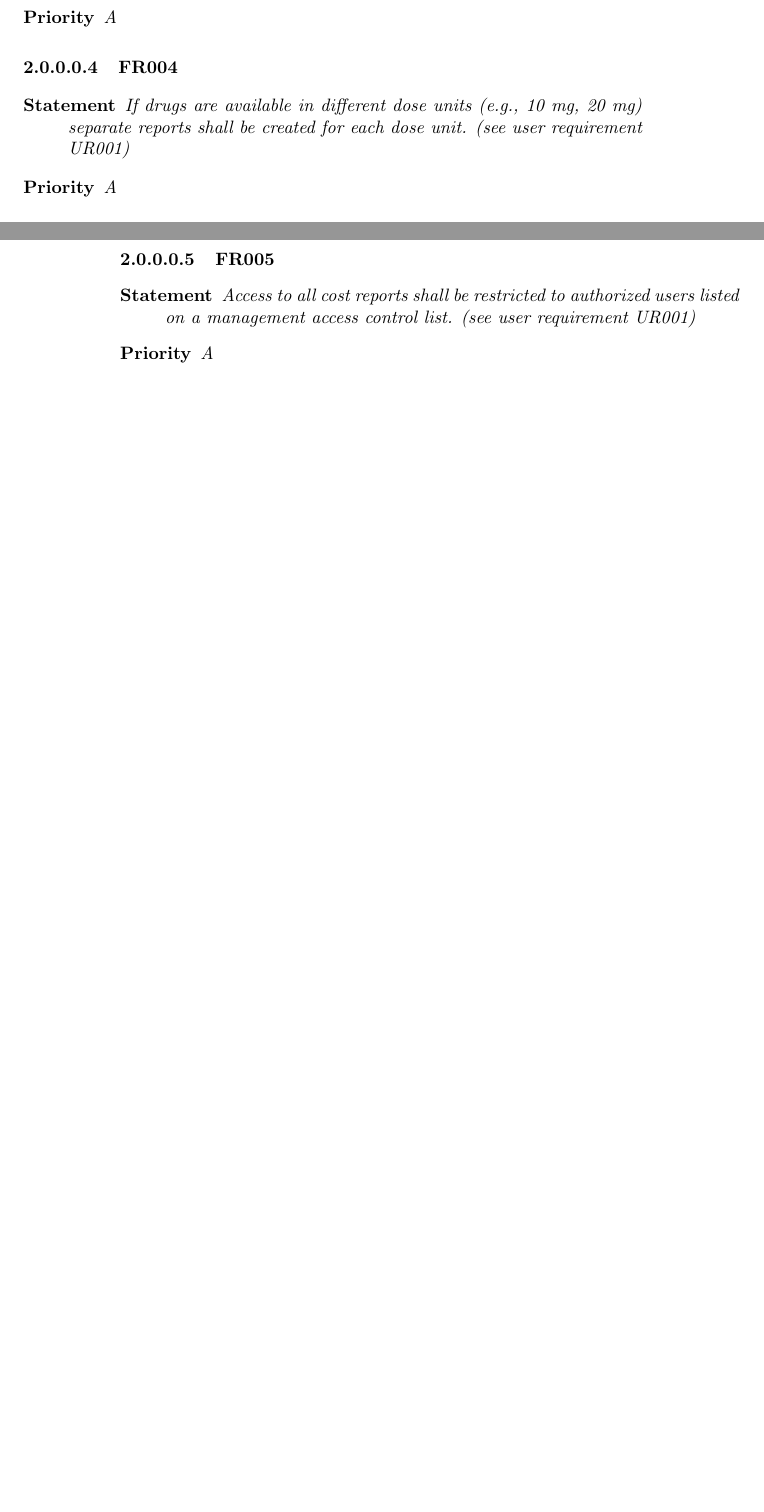
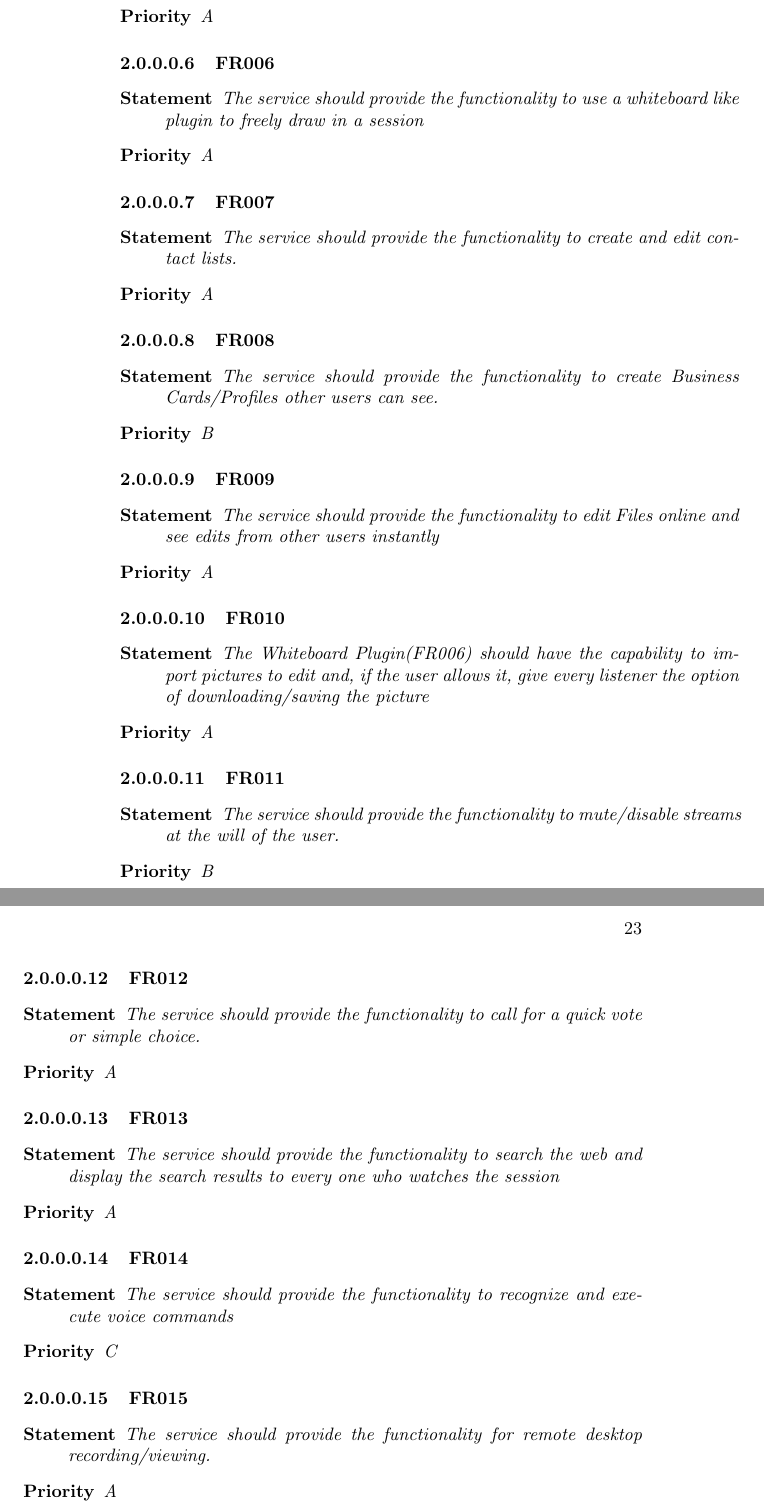
Before and after one commit to Freekkel/SE, a LaTeX book (main.tex, which reads requirements/02-system/02-functional/01-req01.tex): two parts of pages 19 and 20 of 23 before the commit and two parts of pages 22 and 23 of 27 after it, joined at a grey line, cut so that both start at the same text, the shorter picture padded with empty space. Compiled offline with pdfLaTeX.

Commit message:
Functional requirements ausgeschrieben

```diff
--- a/requirements/02-system/02-functional/01-req01.tex
+++ b/requirements/02-system/02-functional/01-req01.tex
@@ -19,4 +15,3 @@
 \paragraph{FR003}
 \begin{description}
   \item [Statement]
-    \textit{A report shall be created for each clinic and shall list the
@@ -29,17 +22,83 @@
 \paragraph{FR004}
 \begin{description}
   \item [Statement]
-    \textit{If drugs are available in different dose units (e.g., 10 mg, 20 mg)
-    separate reports shall be created for each dose unit.
-    (see user requirement UR001)}
-  \item [Priority] \textit{A}
+    \textit{The service should provide the functionality to insert preinstalled and customized emoticons in the chatting plugins}
+  \item [Priority] \textit{G}
 \end{description}
 
 \paragraph{FR005}
 \begin{description}
   \item [Statement]
-    \textit{Access to all cost reports shall be restricted to authorized users
-    listed on a management access control list.
-    (see user requirement UR001)}
+    \textit{The service should provide the functionality to use a Doodle like plugin to find times for appointments and have the option to set a reminder(see FR003)}
   \item [Priority] \textit{A}
 \end{description}
+
+\paragraph{FR006}
+\begin{description}
+  \item [Statement]
+    \textit{The service should provide the functionality to use a whiteboard like plugin to freely draw in a session}
+  \item [Priority] \textit{A}
+\end{description}
+
+\paragraph{FR007}
+\begin{description}
+  \item [Statement]
+    \textit{The service should provide the functionality to create and edit contact lists.}
+  \item [Priority] \textit{A}
+\end{description}
+
+\paragraph{FR008}
+\begin{description}
+  \item [Statement]
+    \textit{The service should provide the functionality to create Business Cards/Profiles other users can see.}
+  \item [Priority] \textit{B}
+\end{description}
+
+\paragraph{FR009}
+\begin{description}
+  \item [Statement]
+    \textit{The service should provide the functionality to edit Files online and see edits from other users instantly}
+  \item [Priority] \textit{A}
+\end{description}
+
+\paragraph{FR010}
+\begin{description}
+  \item [Statement]
+    \textit{The Whiteboard Plugin(FR006) should have the capability to import pictures to edit and, if the user allows it, give every listener the option of downloading/saving the picture}
+  \item [Priority] \textit{A}
+\end{description}
+
+\paragraph{FR011}
+\begin{description}
+  \item [Statement]
+    \textit{The service should provide the functionality to mute/disable streams at the will of the user.}
+  \item [Priority] \textit{B}
+\end{description}
+
+\paragraph{FR012}
+\begin{description}
+  \item [Statement]
+    \textit{The service should provide the functionality to call for a quick vote or simple choice.}
+  \item [Priority] \textit{A}
+\end{description}
+
+\paragraph{FR013}
+\begin{description}
+  \item [Statement]
+    \textit{The service should provide the functionality to search the web and display the search results to every one who watches the session}
+  \item [Priority] \textit{A}
+\end{description}
+
+\paragraph{FR014}
+\begin{description}
+  \item [Statement]
+    \textit{The service should provide the functionality to recognize and execute voice commands}
+  \item [Priority] \textit{C}
+\end{description}
+
+\paragraph{FR015}
+\begin{description}
+  \item [Statement]
+    \textit{The service should provide the functionality for remote desktop recording/viewing.}
+  \item [Priority] \textit{A}
+\end{description}
```
Also changed, not shown: requirements/02-system/02-functional/01-req01.tex (12 more changed lines).
